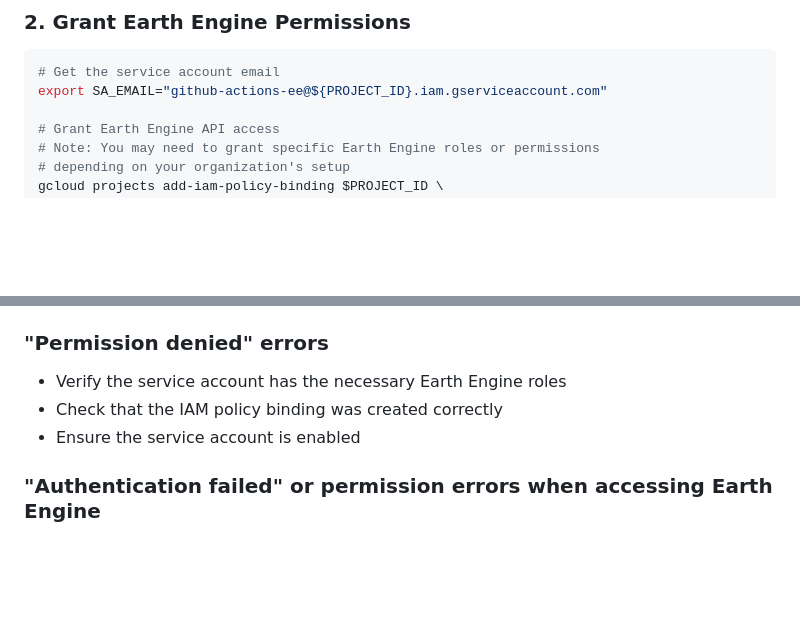
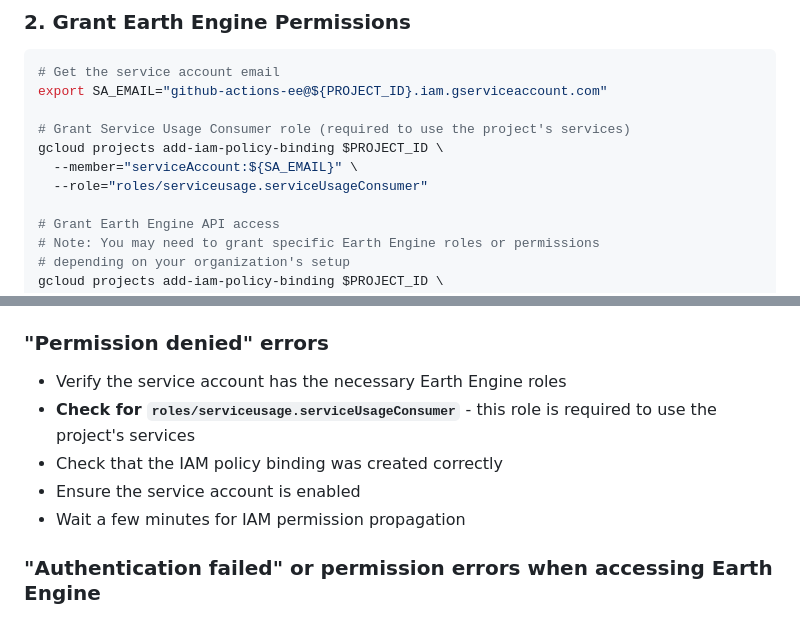
Before and after one commit to VorGeo/rle-assessment-report, a Markdown page: EARTHENGINE_SETUP.md, 2 parts joined by grey strips. GitHub-like rendering; blank space fills up the shorter version.

Commit message:
Update setup instructions to grant service usage consumer role

````diff
--- a/EARTHENGINE_SETUP.md
+++ b/EARTHENGINE_SETUP.md
@@ -36,6 +36,11 @@ gcloud iam service-accounts create github-actions-ee \
 ```bash
 # Get the service account email
 export SA_EMAIL="github-actions-ee@${PROJECT_ID}.iam.gserviceaccount.com"
+
+# Grant Service Usage Consumer role (required to use the project's services)
+gcloud projects add-iam-policy-binding $PROJECT_ID \
+  --member="serviceAccount:${SA_EMAIL}" \
+  --role="roles/serviceusage.serviceUsageConsumer"
 
 # Grant Earth Engine API access
 # Note: You may need to grant specific Earth Engine roles or permissions
@@ -163,8 +168,10 @@ To verify the setup works:
 ### "Permission denied" errors
 
 - Verify the service account has the necessary Earth Engine roles
+- **Check for `roles/serviceusage.serviceUsageConsumer`** - this role is required to use the project's services
 - Check that the IAM policy binding was created correctly
 - Ensure the service account is enabled
+- Wait a few minutes for IAM permission propagation
 
 ### "Authentication failed" or permission errors when accessing Earth Engine
 
````
